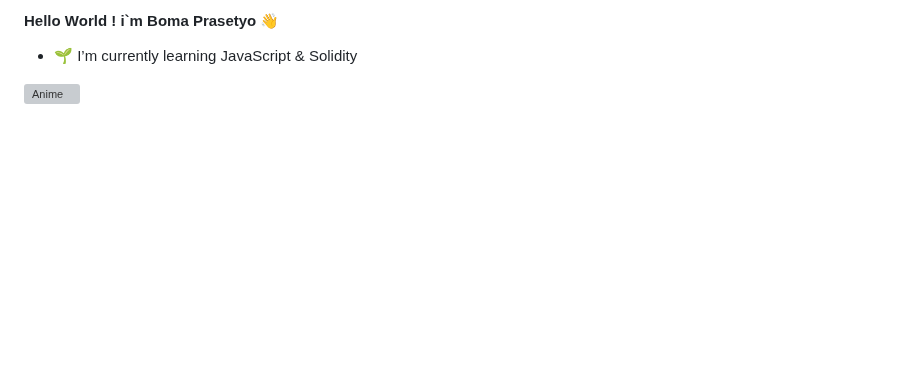
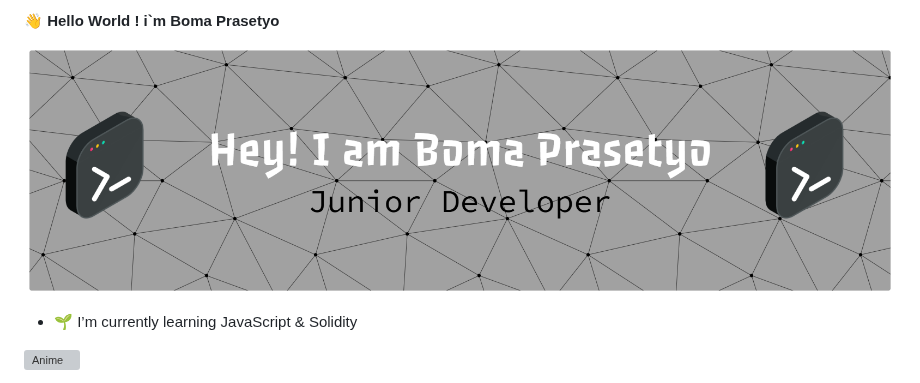
Before and after one commit to bomaprasetyo10-max/bomaprasetyo10-max, a Markdown page: README.md, the part around one of its changes. GitHub-like rendering; pictures changed too: img/github-header-banner.png (added); blank space fills up the shorter version; grey boxes are pictures that could not be loaded.

```diff
--- a/README.md
+++ b/README.md
@@ -1,5 +1,5 @@
-#### Hello World ! i`m Boma Prasetyo 👋
-
+#### 👋 Hello World ! i`m Boma Prasetyo
+![Boma Praetyo](img/github-header-banner.png)
 <!--
 **bomaprasetyo10-max/bomaprasetyo10-max** is a ✨ _special_ ✨ repository because its `README.md` (this file) appears on your GitHub profile.
 
```
Also changed, not shown: other parts of README.md (+10 -0 lines).
